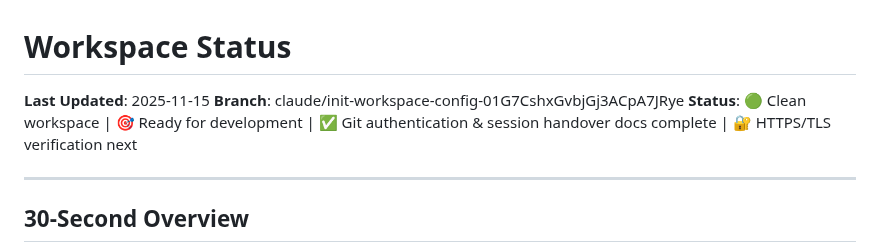
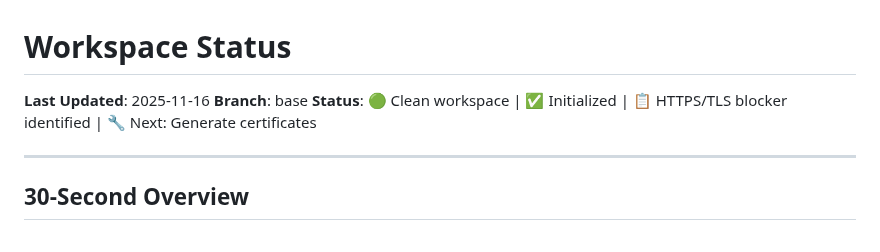
Before and after one commit to nailara-technologies/workspace-transfer, a Markdown page: STATUS.md, the part around the change. Drawn GitHub-style.

Commit message:
docs: Update STATUS.md with HTTPS/TLS blocker findings
Branch: base (clean)
Status: Workspace initialized, protocol-7 ready, HTTPS/TLS blocker identified

Key findings from 2025-11-16 session:
- protocol-7 cloned and initialized with all dependencies
- httpsd configuration complete and ready
- Test run confirms: v7, cube, httpd, web, letsencrypt all start ✅
- httpsd fails at startup due to missing certificates ❌
- Solution documented: Generate self-signed certs or setup Let's Encrypt

Next session: 20 minutes to complete HTTPS/TLS verification

```diff
--- a/STATUS.md
+++ b/STATUS.md
@@ -1,8 +1,8 @@
 # Workspace Status
 
-**Last Updated**: 2025-11-15
-**Branch**: claude/init-workspace-config-01G7CshxGvbjGj3ACpA7JRye
-**Status**: 🟢 Clean workspace | 🎯 Ready for development | ✅ Git authentication & session handover docs complete | 🔐 HTTPS/TLS verification next
+**Last Updated**: 2025-11-16
+**Branch**: base
+**Status**: 🟢 Clean workspace | ✅ Initialized | 📋 HTTPS/TLS blocker identified | 🔧 Next: Generate certificates
 
 ---
 
```
